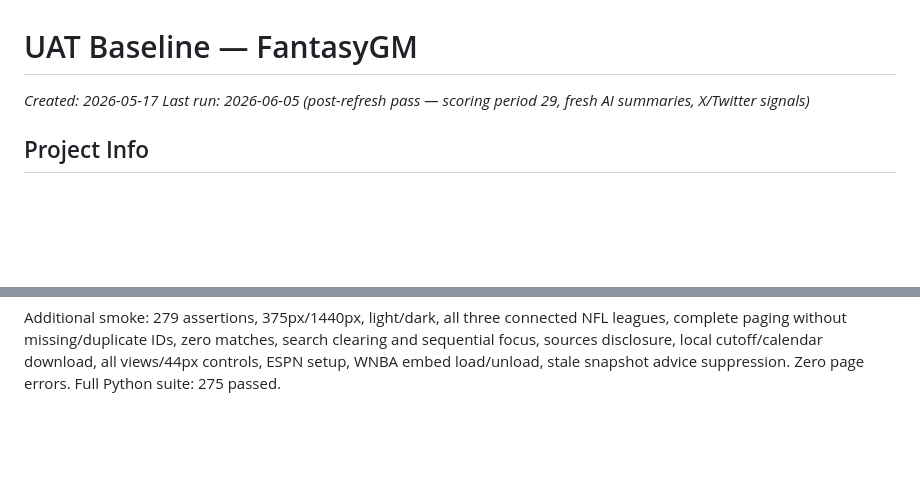
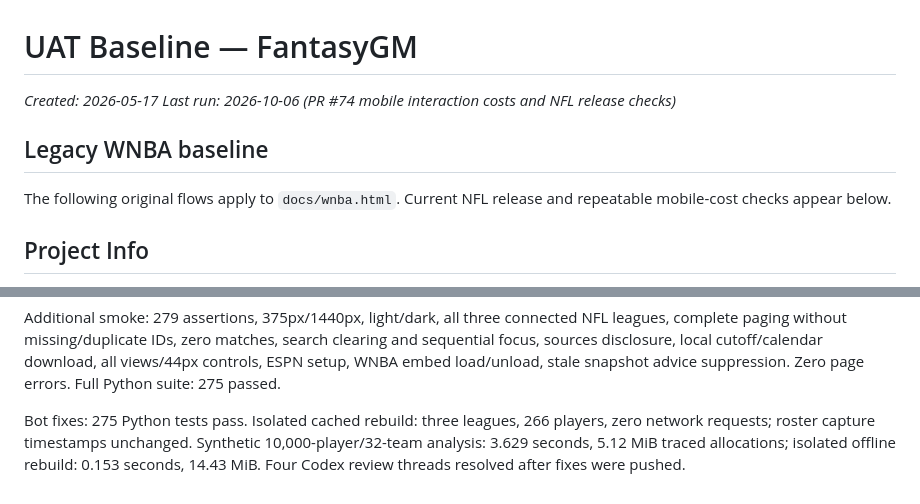
Before and after one commit to pranava0x0/FantasyGM, a Markdown page: uat.md, 2 parts joined by grey strips. Drawn GitHub-style; blank space fills up the shorter version.

Commit message:
docs: record final mobile UAT and review validation

```diff
--- a/uat.md
+++ b/uat.md
@@ -1,7 +1,11 @@
 # UAT Baseline — FantasyGM
 
 _Created: 2026-05-17_
-_Last run: 2026-06-05 (post-refresh pass — scoring period 29, fresh AI summaries, X/Twitter signals)_
+_Last run: 2026-10-06 (PR #74 mobile interaction costs and NFL release checks)_
+
+## Legacy WNBA baseline
+
+The following original flows apply to `docs/wnba.html`. Current NFL release and repeatable mobile-cost checks appear below.
 
 ## Project Info
 
@@ -117,3 +121,5 @@ Requires existing Playwright and Chrome (`CHROME_PATH` optional). `UAT_URL` defa
 After fixes: median 3, p95/max 8, total 32 swipes across the same 60 journeys. Details and per-task ranges: `docs/mobile-uat.md`; raw result: `docs/mobile-uat-after.json`. `UAT_BUDGET=8` enforces the maximum independently of old snapshot identity. Five-result paging must keep all IDs reachable, reset on filters, preserve sequential-typing focus, and switch from a deep list to another view without scrolling back. Sources remain accessible via native disclosure.
 
 Additional smoke: 279 assertions, 375px/1440px, light/dark, all three connected NFL leagues, complete paging without missing/duplicate IDs, zero matches, search clearing and sequential focus, sources disclosure, local cutoff/calendar download, all views/44px controls, ESPN setup, WNBA embed load/unload, stale snapshot advice suppression. Zero page errors. Full Python suite: 275 passed.
+
+Bot fixes: 275 Python tests pass. Isolated cached rebuild: three leagues, 266 players, zero network requests; roster capture timestamps unchanged. Synthetic 10,000-player/32-team analysis: 3.629 seconds, 5.12 MiB traced allocations; isolated offline rebuild: 0.153 seconds, 14.43 MiB. Four Codex review threads resolved after fixes were pushed.
```
